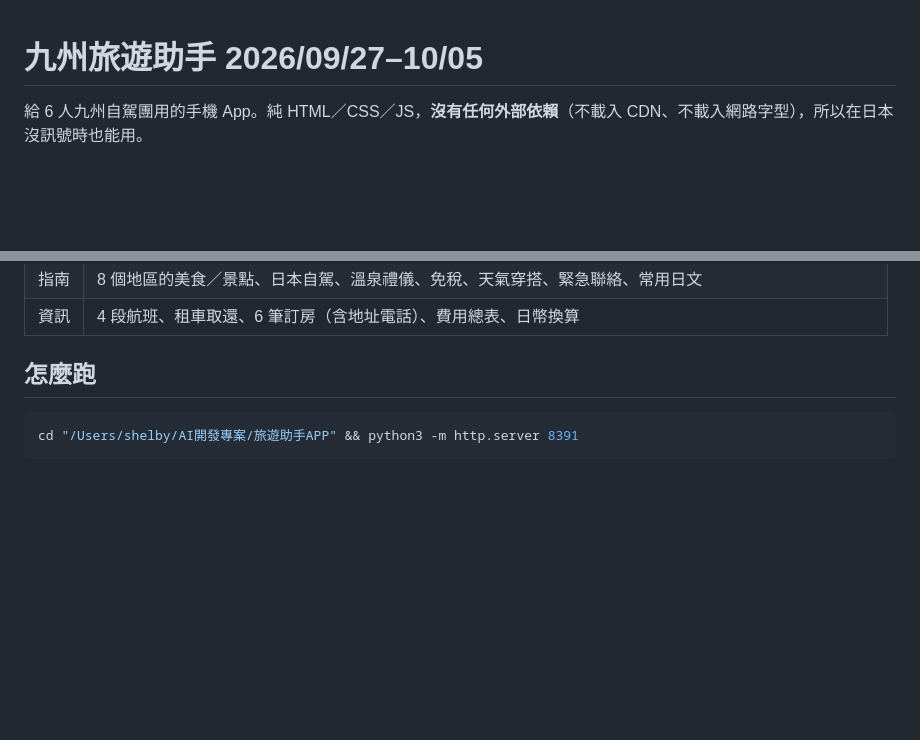
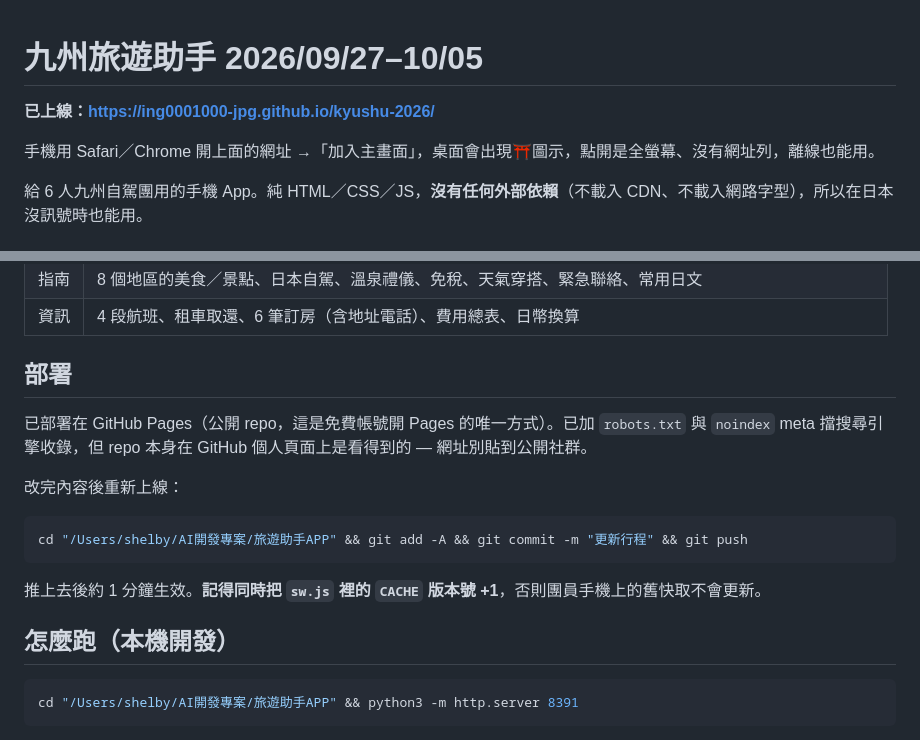
Before and after one commit to ing0001000-jpg/kyushu-2026, a Markdown page: README.md, 2 parts joined by grey strips. GitHub-like rendering; blank space fills up the shorter version.

Commit message:
README：補上正式網址與部署／更新流程
Co-Authored-By: Claude Opus 5 <noreply@anthropic.com>

````diff
--- a/README.md
+++ b/README.md
@@ -1,4 +1,8 @@
 # 九州旅遊助手 2026/09/27–10/05
+
+**已上線：https://ing0001000-jpg.github.io/kyushu-2026/**
+
+手機用 Safari／Chrome 開上面的網址 →「加入主畫面」，桌面會出現⛩️圖示，點開是全螢幕、沒有網址列，離線也能用。
 
 給 6 人九州自駕團用的手機 App。純 HTML／CSS／JS，**沒有任何外部依賴**（不載入 CDN、不載入網路字型），所以在日本沒訊號時也能用。
 
@@ -12,7 +16,19 @@
 | 指南 | 8 個地區的美食／景點、日本自駕、溫泉禮儀、免稅、天氣穿搭、緊急聯絡、常用日文 |
 | 資訊 | 4 段航班、租車取還、6 筆訂房（含地址電話）、費用總表、日幣換算 |
 
-## 怎麼跑
+## 部署
+
+已部署在 GitHub Pages（公開 repo，這是免費帳號開 Pages 的唯一方式）。已加 `robots.txt` 與 `noindex` meta 擋搜尋引擎收錄，但 repo 本身在 GitHub 個人頁面上是看得到的 — 網址別貼到公開社群。
+
+改完內容後重新上線：
+
+```bash
+cd "/Users/shelby/AI開發專案/旅遊助手APP" && git add -A && git commit -m "更新行程" && git push
+```
+
+推上去後約 1 分鐘生效。**記得同時把 `sw.js` 裡的 `CACHE` 版本號 +1**，否則團員手機上的舊快取不會更新。
+
+## 怎麼跑（本機開發）
 
 ```bash
 cd "/Users/shelby/AI開發專案/旅遊助手APP" && python3 -m http.server 8391
````
